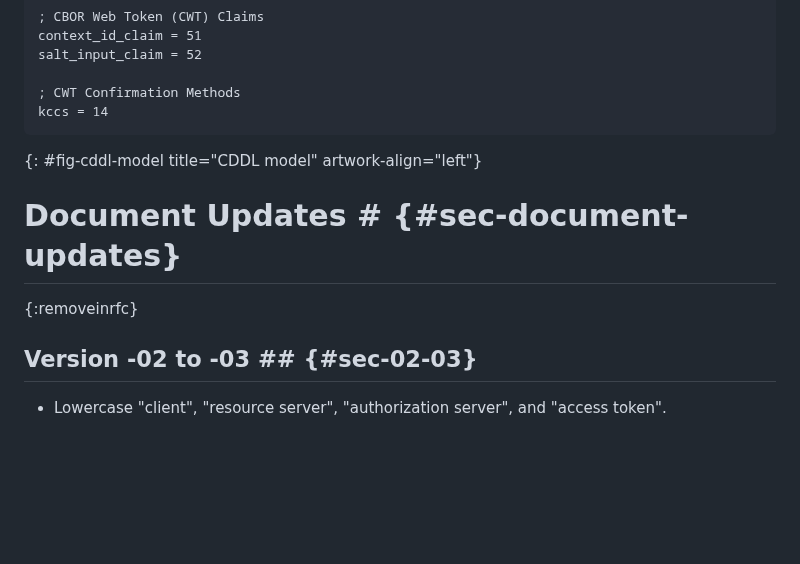
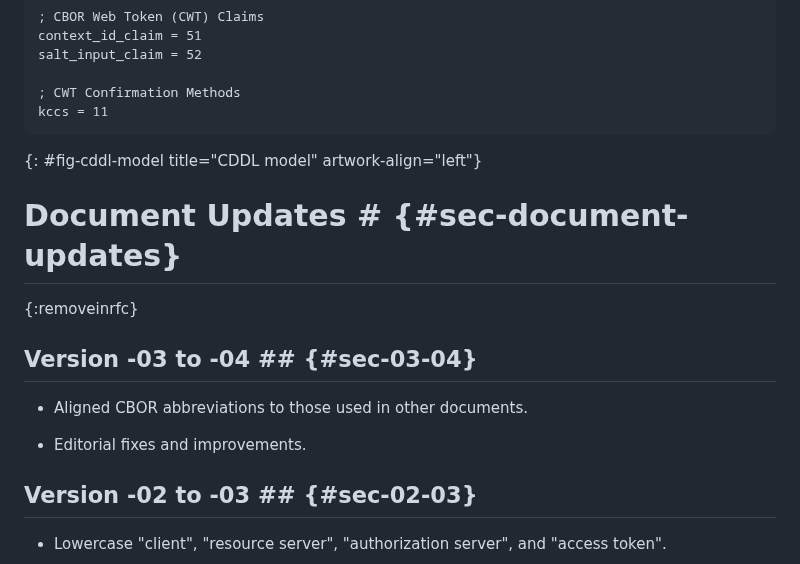
Before and after one commit to ace-wg/ace-group-oscore-profile, a Markdown page: draft-ietf-ace-group-oscore-profile.md, the part around the change. Drawn GitHub-style; blank space fills up the shorter version.

Commit message:
Aligned CBOR abbreviations to those used in other documents

```diff
--- a/draft-ietf-ace-group-oscore-profile.md
+++ b/draft-ietf-ace-group-oscore-profile.md
@@ -1170,12 +1170,18 @@ context_id_claim = 51
 salt_input_claim = 52
 
 ; CWT Confirmation Methods
-kccs = 14
+kccs = 11
 ~~~~~~~~~~~~~~~~~~~~
 {: #fig-cddl-model title="CDDL model" artwork-align="left"}
 
 # Document Updates # {#sec-document-updates}
 {:removeinrfc}
+
+## Version -03 to -04 ## {#sec-03-04}
+
+* Aligned CBOR abbreviations to those used in other documents.
+
+* Editorial fixes and improvements.
 
 ## Version -02 to -03 ## {#sec-02-03}
 
```
